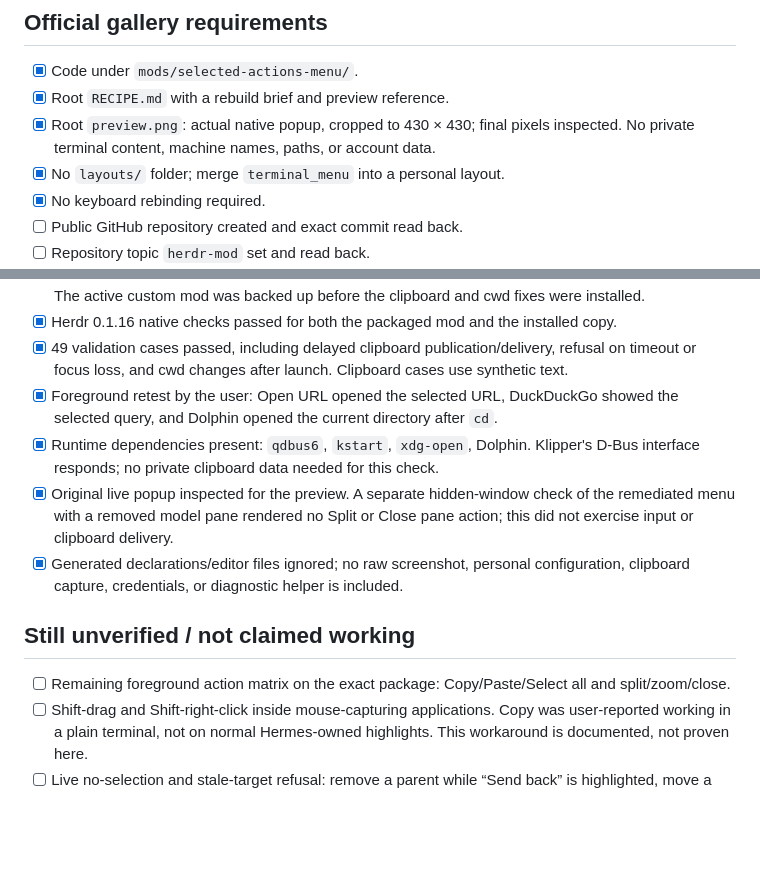
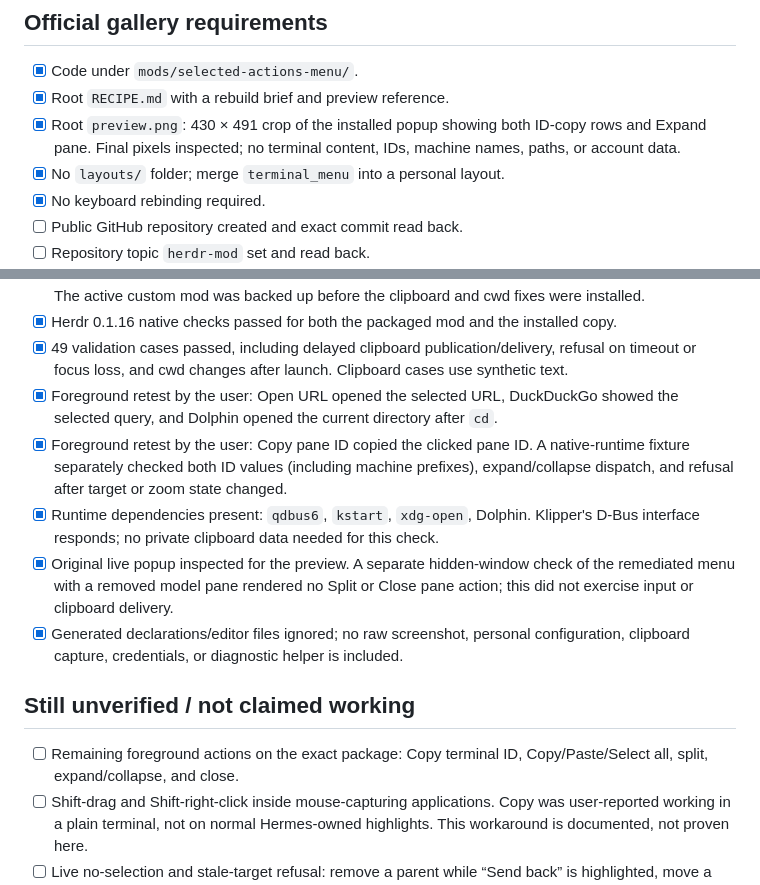
Before and after one commit to batman-2099/herdr-quickmenu, a Markdown page: HERDR-DEV-CHECKLIST.md, 2 parts joined by grey strips. GitHub-like rendering; blank space fills up the shorter version.

```diff
--- a/HERDR-DEV-CHECKLIST.md
+++ b/HERDR-DEV-CHECKLIST.md
@@ -6,7 +6,7 @@ Live official gallery checked on 2026-11-19: `https://herdr.dev/mods` redirects
 
 - [x] Code under `mods/selected-actions-menu/`.
 - [x] Root `RECIPE.md` with a rebuild brief and preview reference.
-- [x] Root `preview.png`: actual native popup, cropped to 430 × 430; final pixels inspected. No private terminal content, machine names, paths, or account data.
+- [x] Root `preview.png`: 430 × 491 crop of the installed popup showing both ID-copy rows and Expand pane. Final pixels inspected; no terminal content, IDs, machine names, paths, or account data.
 - [x] No `layouts/` folder; merge `terminal_menu` into a personal layout.
 - [x] No keyboard rebinding required.
 - [ ] Public GitHub repository created and exact commit read back.
@@ -21,13 +21,14 @@ Live official gallery checked on 2026-11-19: `https://herdr.dev/mods` redirects
 - [x] Herdr 0.1.16 native checks passed for both the packaged mod and the installed copy.
 - [x] 49 validation cases passed, including delayed clipboard publication/delivery, refusal on timeout or focus loss, and cwd changes after launch. Clipboard cases use synthetic text.
 - [x] Foreground retest by the user: Open URL opened the selected URL, DuckDuckGo showed the selected query, and Dolphin opened the current directory after `cd`.
+- [x] Foreground retest by the user: Copy pane ID copied the clicked pane ID. A native-runtime fixture separately checked both ID values (including machine prefixes), expand/collapse dispatch, and refusal after target or zoom state changed.
 - [x] Runtime dependencies present: `qdbus6`, `kstart`, `xdg-open`, Dolphin. Klipper's D-Bus interface responds; no private clipboard data needed for this check.
 - [x] Original live popup inspected for the preview. A separate hidden-window check of the remediated menu with a removed model pane rendered no Split or Close pane action; this did not exercise input or clipboard delivery.
 - [x] Generated declarations/editor files ignored; no raw screenshot, personal configuration, clipboard capture, credentials, or diagnostic helper is included.
 
 ## Still unverified / not claimed working
 
-- [ ] Remaining foreground action matrix on the exact package: Copy/Paste/Select all and split/zoom/close.
+- [ ] Remaining foreground actions on the exact package: Copy terminal ID, Copy/Paste/Select all, split, expand/collapse, and close.
 - [ ] Shift-drag and Shift-right-click inside mouse-capturing applications. Copy was user-reported working in a plain terminal, not on normal Hermes-owned highlights. This workaround is documented, not proven here.
 - [ ] Live no-selection and stale-target refusal: remove a parent while “Send back” is highlighted, move a terminal between panes, and change focus during extraction. Check model panes, layout blocks, and temporarily shown terminals separately.
 
```
Also changed, not shown: README.md (+3 -2 lines), RECIPE.md (+3 -1 lines), preview.png, 2 other files.
